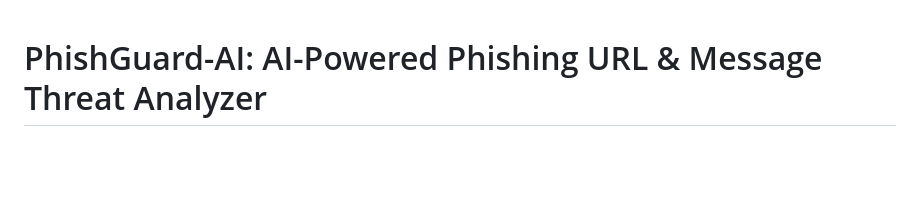
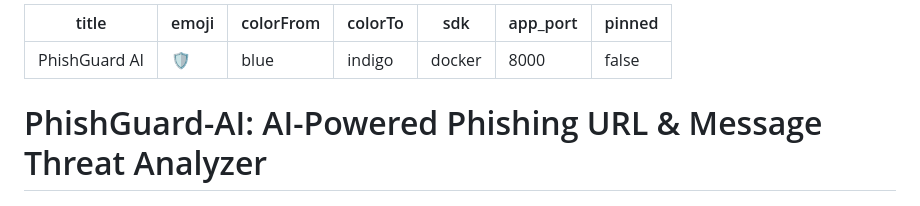
Before and after one commit to avinab28/PhishGuard-AI, a Markdown page: README.md, the part around the change. Rendered like a GitHub page; blank space fills up the shorter version.

Commit message:
Add Hugging Face Docker Space configuration

```diff
--- a/README.md
+++ b/README.md
@@ -1,3 +1,13 @@
+---
+title: PhishGuard AI
+emoji: 🛡️
+colorFrom: blue
+colorTo: indigo
+sdk: docker
+app_port: 8000
+pinned: false
+---
+
 # PhishGuard-AI: AI-Powered Phishing URL & Message Threat Analyzer
 
 [![Python 3.12](https://img.shields.io/badge/Python-3.12-blue.svg)](https://www.python.org/)
```
